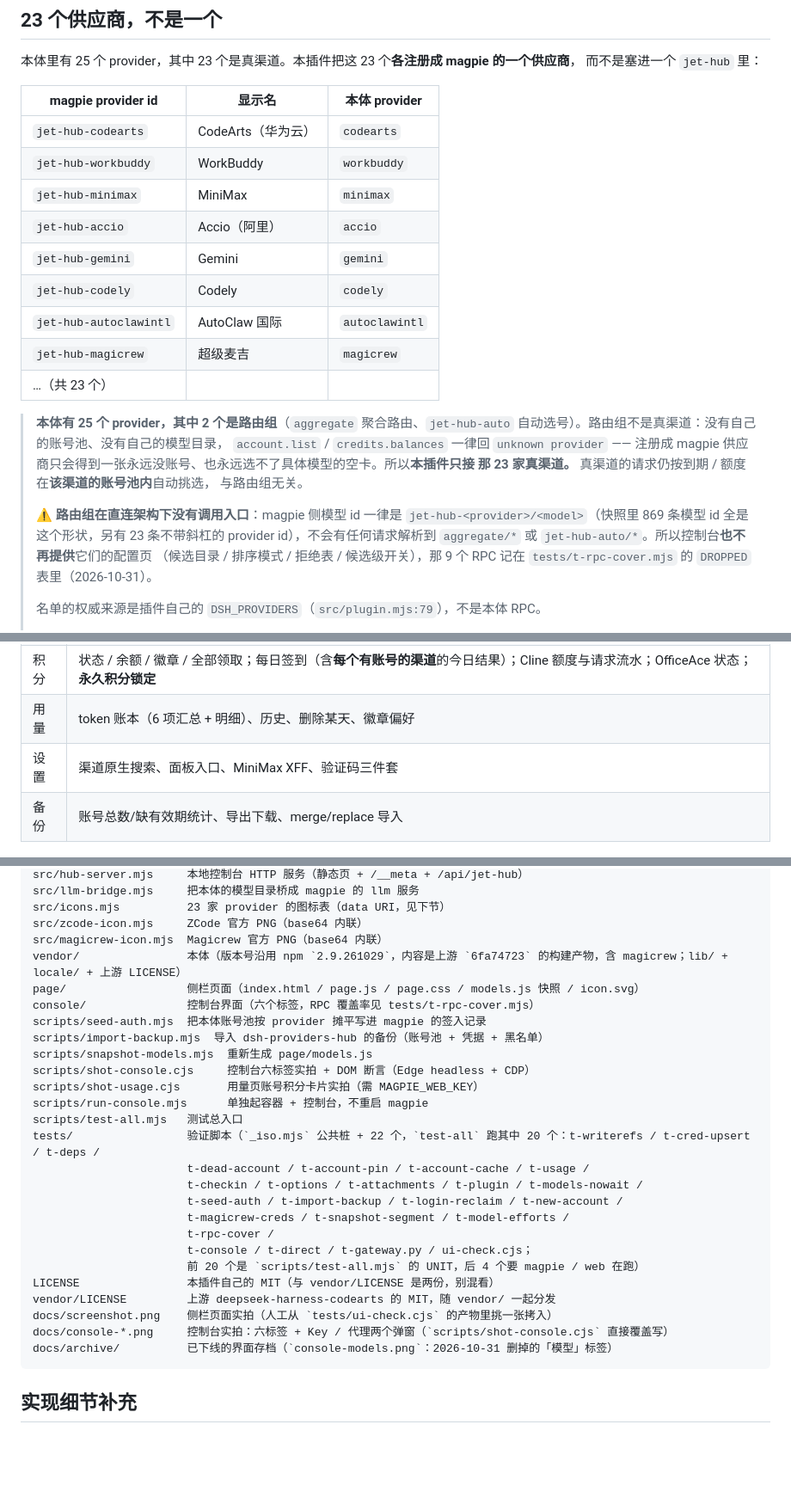
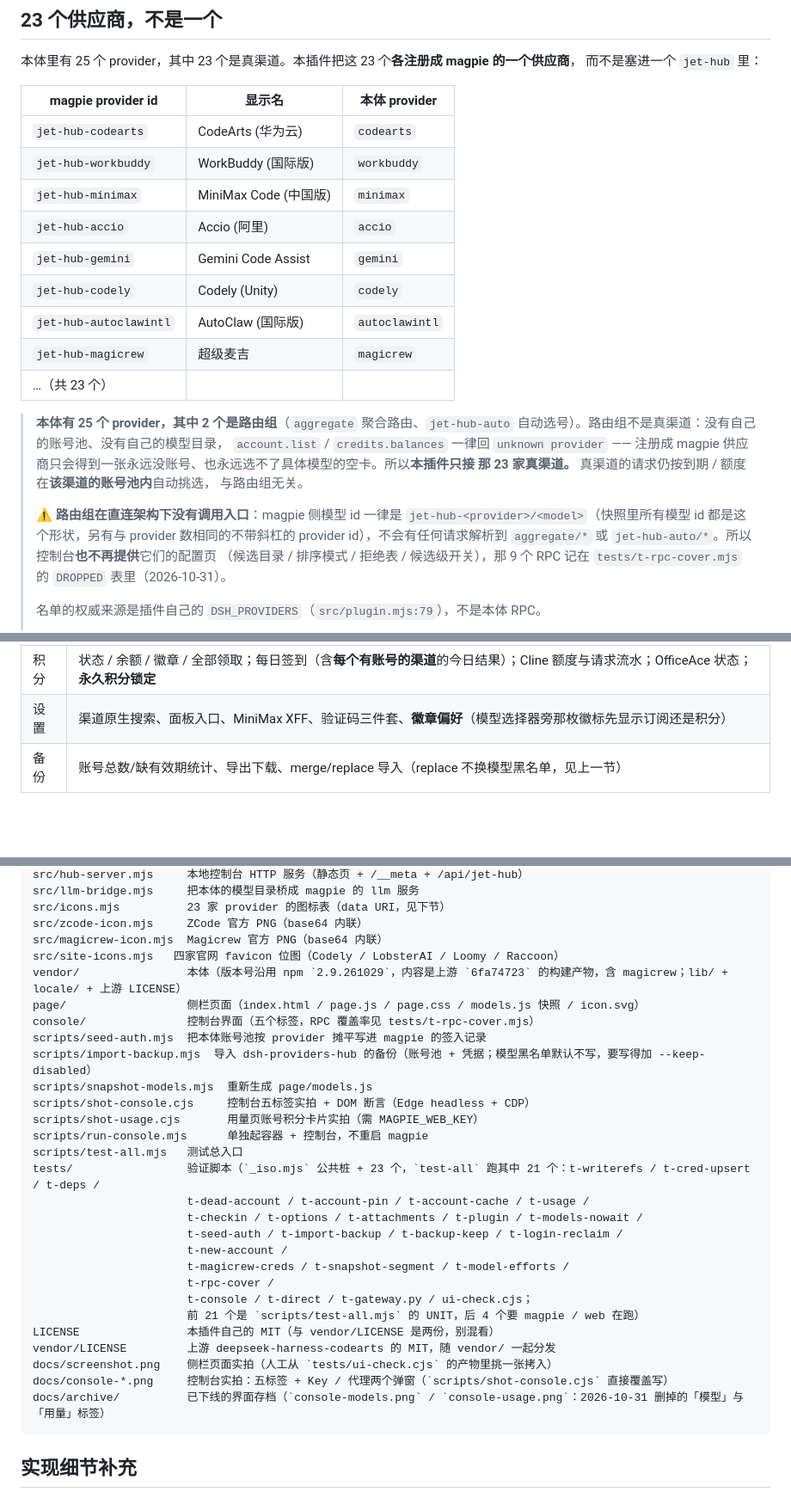
Before and after one commit to Betsy20/magpie-Jet-Hub, a Markdown page: README.md, 3 parts joined by grey strips. Shown at 86% size. GitHub-like rendering; blank space fills up the shorter version.

````diff
--- a/README.md
+++ b/README.md
@@ -279,13 +279,13 @@ magpie plugin add github:Betsy20/magpie-Jet-Hub
 
 | magpie provider id | 显示名 | 本体 provider |
 |---|---|---|
-| `jet-hub-codearts` | CodeArts（华为云） | `codearts` |
-| `jet-hub-workbuddy` | WorkBuddy | `workbuddy` |
-| `jet-hub-minimax` | MiniMax | `minimax` |
-| `jet-hub-accio` | Accio（阿里） | `accio` |
-| `jet-hub-gemini` | Gemini | `gemini` |
-| `jet-hub-codely` | Codely | `codely` |
-| `jet-hub-autoclawintl` | AutoClaw 国际 | `autoclawintl` |
+| `jet-hub-codearts` | CodeArts (华为云) | `codearts` |
+| `jet-hub-workbuddy` | WorkBuddy (国际版) | `workbuddy` |
+| `jet-hub-minimax` | MiniMax Code (中国版) | `minimax` |
+| `jet-hub-accio` | Accio (阿里) | `accio` |
+| `jet-hub-gemini` | Gemini Code Assist | `gemini` |
+| `jet-hub-codely` | Codely (Unity) | `codely` |
+| `jet-hub-autoclawintl` | AutoClaw (国际版) | `autoclawintl` |
 | `jet-hub-magicrew` | 超级麦吉 | `magicrew` |
 | …（共 23 个） | | |
 
@@ -297,7 +297,7 @@ magpie plugin add github:Betsy20/magpie-Jet-Hub
 > 与路由组无关。
 >
 > ⚠️ **路由组在直连架构下没有调用入口**：magpie 侧模型 id 一律是
-> `jet-hub-<provider>/<model>`（快照里 869 条模型 id 全是这个形状，另有 23 条不带斜杠的
+> `jet-hub-<provider>/<model>`（快照里所有模型 id 都是这个形状，另有与 provider 数相同的不带斜杠的
 > provider id），不会有任何请求解析到
 > `aggregate/*` 或 `jet-hub-auto/*`。所以控制台**也不再提供**它们的配置页
 > （候选目录 / 排序模式 / 拒绝表 / 候选级开关），那 9 个 RPC 记在
@@ -909,9 +918,8 @@ http://127.0.0.1:18500/          # 默认端口，被占用自动 +1
 | 概览 | 本体/网关/模型/账号统计，网关六项状态（启用 / 运行中 / 被环境变量挡住 / 允许局域网 / 监听 / 最近错误），自动签到今日情况，provider 清单，接入代码 |
 | 账号 | 每个 provider 的账号池：登录、续期、测试、复测、重置、新人奖励、补偿、上下移、删除、批量复测/重置，以及 per-账号的**出口代理**（见下） |
 | 积分 | 状态 / 余额 / 徽章 / 全部领取；每日签到（含**每个有账号的渠道**的今日结果）；Cline 额度与请求流水；OfficeAce 状态；**永久积分锁定** |
-| 用量 | token 账本（6 项汇总 + 明细）、历史、删除某天、徽章偏好 |
-| 设置 | 渠道原生搜索、面板入口、MiniMax XFF、验证码三件套 |
-| 备份 | 账号总数/缺有效期统计、导出下载、merge/replace 导入 |
+| 设置 | 渠道原生搜索、面板入口、MiniMax XFF、验证码三件套、**徽章偏好**（模型选择器旁那枚徽标先显示订阅还是积分） |
+| 备份 | 账号总数/缺有效期统计、导出下载、merge/replace 导入（replace 不换模型黑名单，见上一节） |
 
 ![控制台 · 账号](docs/console-accounts.png)
 ![控制台 · 积分](docs/console-credits.png)
@@ -1327,29 +1339,31 @@ src/llm-bridge.mjs     把本体的模型目录桥成 magpie 的 llm 服务
 src/icons.mjs          23 家 provider 的图标表（data URI，见下节）
 src/zcode-icon.mjs     ZCode 官方 PNG（base64 内联）
 src/magicrew-icon.mjs  Magicrew 官方 PNG（base64 内联）
+src/site-icons.mjs   四家官网 favicon 位图（Codely / LobsterAI / Loomy / Raccoon）
 vendor/                本体（版本号沿用 npm `2.9.261029`，内容是上游 `6fa74723` 的构建产物，含 magicrew；lib/ + locale/ + 上游 LICENSE）
 page/                  侧栏页面（index.html / page.js / page.css / models.js 快照 / icon.svg）
-console/               控制台界面（六个标签，RPC 覆盖率见 tests/t-rpc-cover.mjs）
+console/               控制台界面（五个标签，RPC 覆盖率见 tests/t-rpc-cover.mjs）
 scripts/seed-auth.mjs  把本体账号池按 provider 摊平写进 magpie 的签入记录
-scripts/import-backup.mjs  导入 dsh-providers-hub 的备份（账号池 + 凭据 + 黑名单）
+scripts/import-backup.mjs  导入 dsh-providers-hub 的备份（账号池 + 凭据；模型黑名单默认不写，要写得加 --keep-disabled）
 scripts/snapshot-models.mjs  重新生成 page/models.js
-scripts/shot-console.cjs     控制台六标签实拍 + DOM 断言（Edge headless + CDP）
+scripts/shot-console.cjs     控制台五标签实拍 + DOM 断言（Edge headless + CDP）
 scripts/shot-usage.cjs       用量页账号积分卡片实拍（需 MAGPIE_WEB_KEY）
 scripts/run-console.mjs      单独起容器 + 控制台，不重启 magpie
 scripts/test-all.mjs   测试总入口
-tests/                 验证脚本（`_iso.mjs` 公共桩 + 22 个，`test-all` 跑其中 20 个：t-writerefs / t-cred-upsert / t-deps /
+tests/                 验证脚本（`_iso.mjs` 公共桩 + 23 个，`test-all` 跑其中 21 个：t-writerefs / t-cred-upsert / t-deps /
                        t-dead-account / t-account-pin / t-account-cache / t-usage /
                        t-checkin / t-options / t-attachments / t-plugin / t-models-nowait /
-                       t-seed-auth / t-import-backup / t-login-reclaim / t-new-account /
+                       t-seed-auth / t-import-backup / t-backup-keep / t-login-reclaim /
+                       t-new-account /
                        t-magicrew-creds / t-snapshot-segment / t-model-efforts /
                        t-rpc-cover /
                        t-console / t-direct / t-gateway.py / ui-check.cjs；
-                       前 20 个是 `scripts/test-all.mjs` 的 UNIT，后 4 个要 magpie / web 在跑）
+                       前 21 个是 `scripts/test-all.mjs` 的 UNIT，后 4 个要 magpie / web 在跑）
 LICENSE                本插件自己的 MIT（与 vendor/LICENSE 是两份，别混看）
 vendor/LICENSE         上游 deepseek-harness-codearts 的 MIT，随 vendor/ 一起分发
 docs/screenshot.png    侧栏页面实拍（人工从 `tests/ui-check.cjs` 的产物里挑一张拷入）
-docs/console-*.png     控制台实拍：六标签 + Key / 代理两个弹窗（`scripts/shot-console.cjs` 直接覆盖写）
-docs/archive/          已下线的界面存档（`console-models.png`：2026-10-31 删掉的「模型」标签）
+docs/console-*.png     控制台实拍：五标签 + Key / 代理两个弹窗（`scripts/shot-console.cjs` 直接覆盖写）
+docs/archive/          已下线的界面存档（`console-models.png` / `console-usage.png`：2026-10-31 删掉的「模型」与「用量」标签）
 ```
 
 ## 实现细节补充
````
Also changed, not shown: other parts of README.md (+26 -13 lines), docs/provider-icons.png (added), 9 other files.
